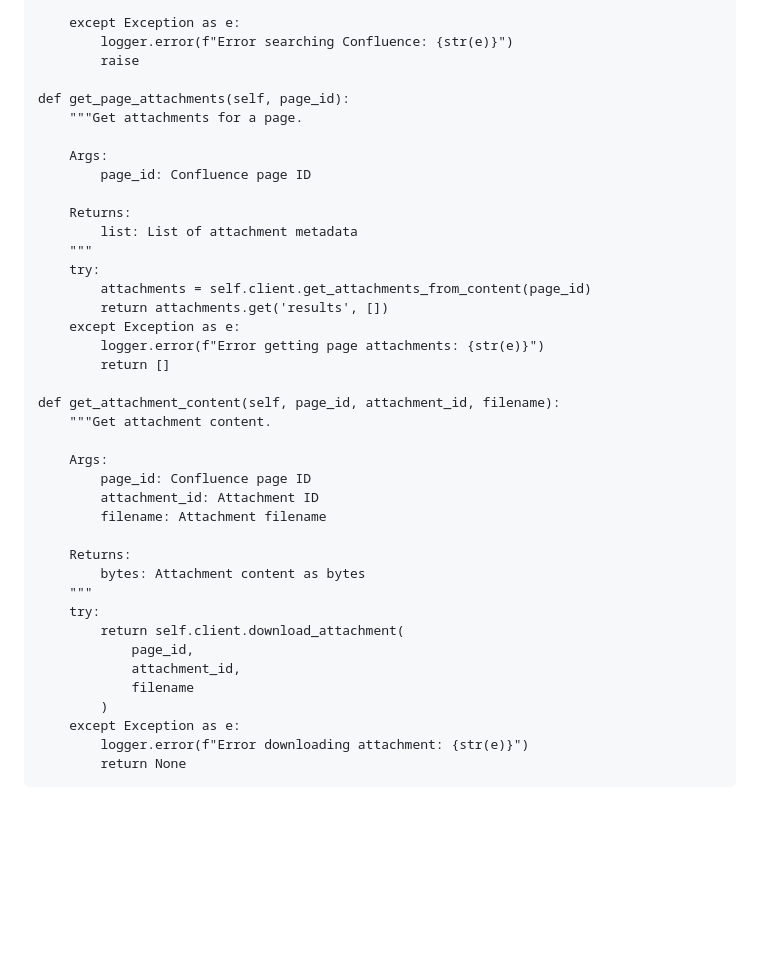
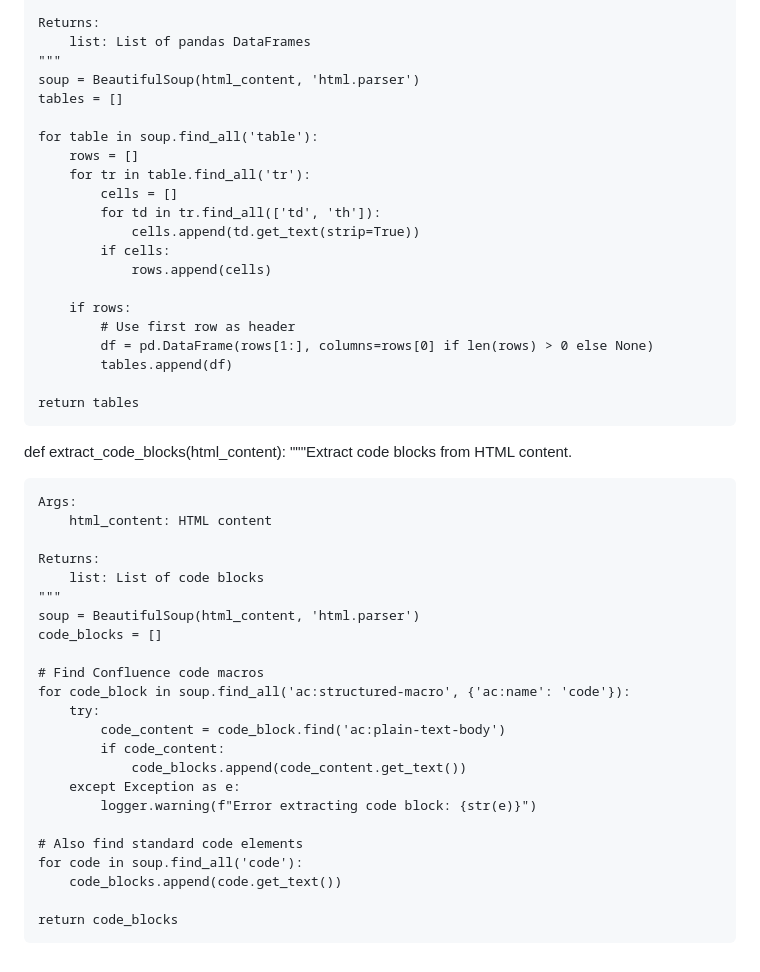
Before and after one commit to LRVIJAY2003/unstop, a Markdown page: README.md, the part around one of its changes. GitHub-like rendering; blank space fills up the shorter version.

```diff
--- a/README.md
+++ b/README.md
@@ -102,41 +104,50 @@ class ConfluenceClient:
 
+    Returns:
+        list: List of pandas DataFrames
+    """
+    soup = BeautifulSoup(html_content, 'html.parser')
+    tables = []
+
+    for table in soup.find_all('table'):
+        rows = []
+        for tr in table.find_all('tr'):
+            cells = []
+            for td in tr.find_all(['td', 'th']):
+                cells.append(td.get_text(strip=True))
+            if cells:
+                rows.append(cells)
+
+        if rows:
+            # Use first row as header
+            df = pd.DataFrame(rows[1:], columns=rows[0] if len(rows) > 0 else None)
+            tables.append(df)
+
+    return tables
+
+
+def extract_code_blocks(html_content):
+    """Extract code blocks from HTML content.
+
+    Args:
+        html_content: HTML content
+
+    Returns:
+        list: List of code blocks
+    """
+    soup = BeautifulSoup(html_content, 'html.parser')
+    code_blocks = []
+
+    # Find Confluence code macros
+    for code_block in soup.find_all('ac:structured-macro', {'ac:name': 'code'}):
+        try:
+            code_content = code_block.find('ac:plain-text-body')
+            if code_content:
+                code_blocks.append(code_content.get_text())
         except Exception as e:
-            logger.error(f"Error searching Confluence: {str(e)}")
-            raise
+            logger.warning(f"Error extracting code block: {str(e)}")
 
-    def get_page_attachments(self, page_id):
-        """Get attachments for a page.
+    # Also find standard code elements
+    for code in soup.find_all('code'):
+        code_blocks.append(code.get_text())
 
-        Args:
-            page_id: Confluence page ID
-
-        Returns:
-            list: List of attachment metadata
-        """
-        try:
-            attachments = self.client.get_attachments_from_content(page_id)
-            return attachments.get('results', [])
-        except Exception as e:
-            logger.error(f"Error getting page attachments: {str(e)}")
-            return []
-
-    def get_attachment_content(self, page_id, attachment_id, filename):
-        """Get attachment content.
-
-        Args:
-            page_id: Confluence page ID
-            attachment_id: Attachment ID
-            filename: Attachment filename
-
-        Returns:
-            bytes: Attachment content as bytes
-        """
-        try:
-            return self.client.download_attachment(
-                page_id,
-                attachment_id,
-                filename
-            )
-        except Exception as e:
-            logger.error(f"Error downloading attachment: {str(e)}")
-            return None
+    return code_blocks
```
Also changed, not shown: other parts of README.md (+78 -76 lines).
